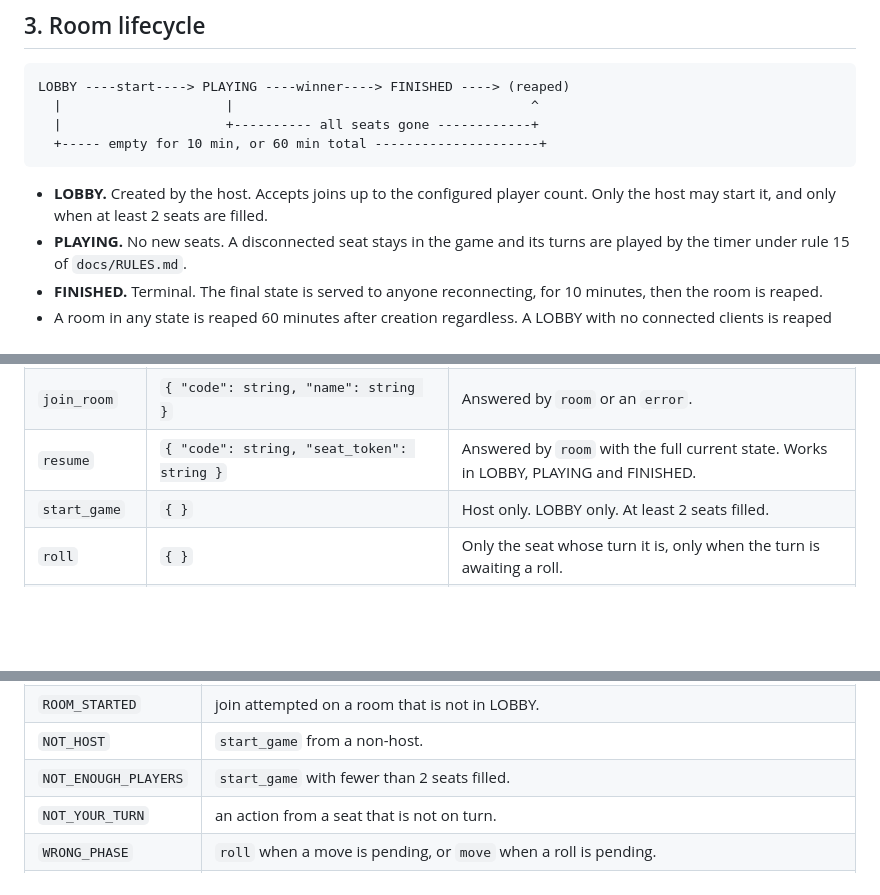
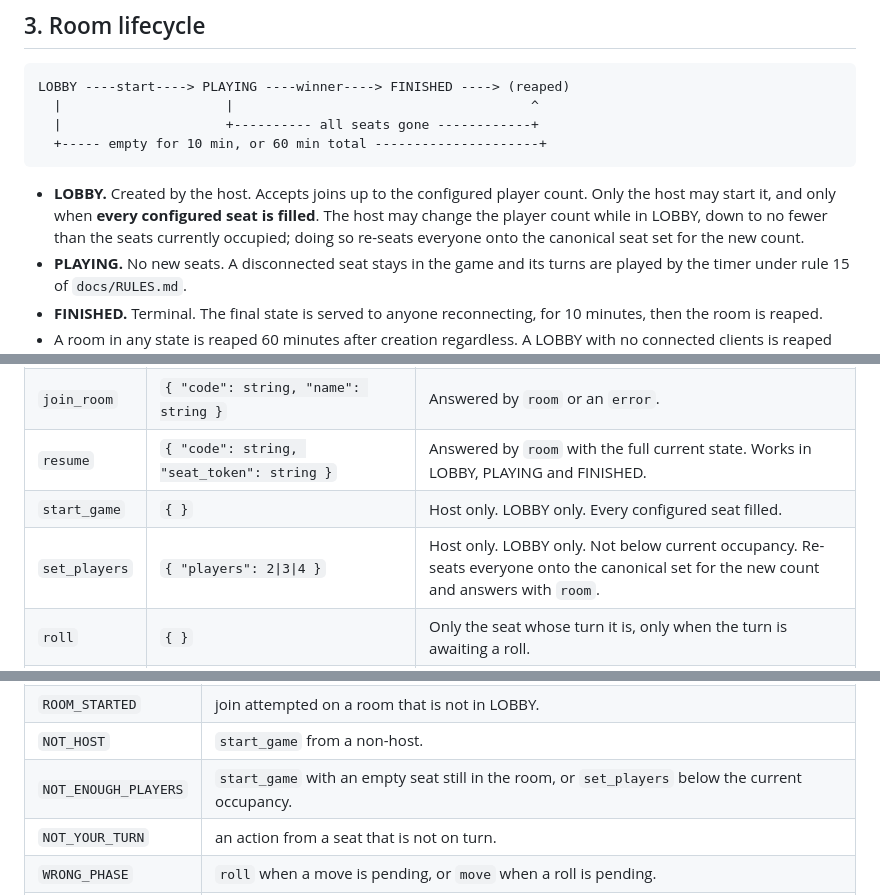
Before and after one commit to sam27697/ludo, a Markdown page: docs/PROTOCOL.md, 3 parts joined by grey strips. Rendered like a GitHub page; blank space fills up the shorter version.

Commit message:
A game starts only from a full room, and the host may resize the lobby
RULES.md rule 2 fixes the seat set by the number of players in the game: two
players sit at 0 and 2, opposite each other. The room registry was seating from
the count the room was created with, so a 3 or 4 player room started before
everyone arrived handed the engine adjacent seats. Measured: a 3 player room
with 2 present started with seats [0, 1].

Starting only from a full room makes rule 2 correct by construction. That alone
would strand a host whose last friend never turns up, so the host can now change
the player count while still in the lobby, which re-seats everyone onto the
canonical set for the new count without reissuing anyone's seat token.

```diff
--- a/docs/PROTOCOL.md
+++ b/docs/PROTOCOL.md
@@ -58,7 +58,10 @@ seat is not reassignable by anything a third party can observe.
       +----- empty for 10 min, or 60 min total ---------------------+
 
 - **LOBBY.** Created by the host. Accepts joins up to the configured player
-  count. Only the host may start it, and only when at least 2 seats are filled.
+  count. Only the host may start it, and only when **every configured seat is
+  filled**. The host may change the player count while in LOBBY, down to no
+  fewer than the seats currently occupied; doing so re-seats everyone onto the
+  canonical seat set for the new count.
 - **PLAYING.** No new seats. A disconnected seat stays in the game and its turns
   are played by the timer under rule 15 of `docs/RULES.md`.
 - **FINISHED.** Terminal. The final state is served to anyone reconnecting, for
@@ -74,7 +77,8 @@ seat is not reassignable by anything a third party can observe.
 | `create_room` | `{ "name": string, "players": 2\|3\|4, "rules": RulesConfig }` | Answered by `room`. Caller becomes host and takes the first seat. |
 | `join_room` | `{ "code": string, "name": string }` | Answered by `room` or an `error`. |
 | `resume` | `{ "code": string, "seat_token": string }` | Answered by `room` with the full current state. Works in LOBBY, PLAYING and FINISHED. |
-| `start_game` | `{ }` | Host only. LOBBY only. At least 2 seats filled. |
+| `start_game` | `{ }` | Host only. LOBBY only. Every configured seat filled. |
+| `set_players` | `{ "players": 2\|3\|4 }` | Host only. LOBBY only. Not below current occupancy. Re-seats everyone onto the canonical set for the new count and answers with `room`. |
 | `roll` | `{ }` | Only the seat whose turn it is, only when the turn is awaiting a roll. |
 | `move` | `{ "token": 0..3 }` | Only the seat whose turn it is, only when a roll is pending a selection. |
 | `leave_room` | `{ }` | Voluntary. In LOBBY it frees the seat. In PLAYING it does not: the seat remains and is played by the timer. |
@@ -167,7 +171,7 @@ Every error is one of these codes. A code is never invented at a call site.
 | `ROOM_FULL` | every seat is taken. |
 | `ROOM_STARTED` | join attempted on a room that is not in LOBBY. |
 | `NOT_HOST` | `start_game` from a non-host. |
-| `NOT_ENOUGH_PLAYERS` | `start_game` with fewer than 2 seats filled. |
+| `NOT_ENOUGH_PLAYERS` | `start_game` with an empty seat still in the room, or `set_players` below the current occupancy. |
 | `NOT_YOUR_TURN` | an action from a seat that is not on turn. |
 | `WRONG_PHASE` | `roll` when a move is pending, or `move` when a roll is pending. |
 | `ILLEGAL_MOVE` | the token is not in the `legal` list for the current roll. |
```
Also changed, not shown: docs/RULES.md (+5 -0 lines).
